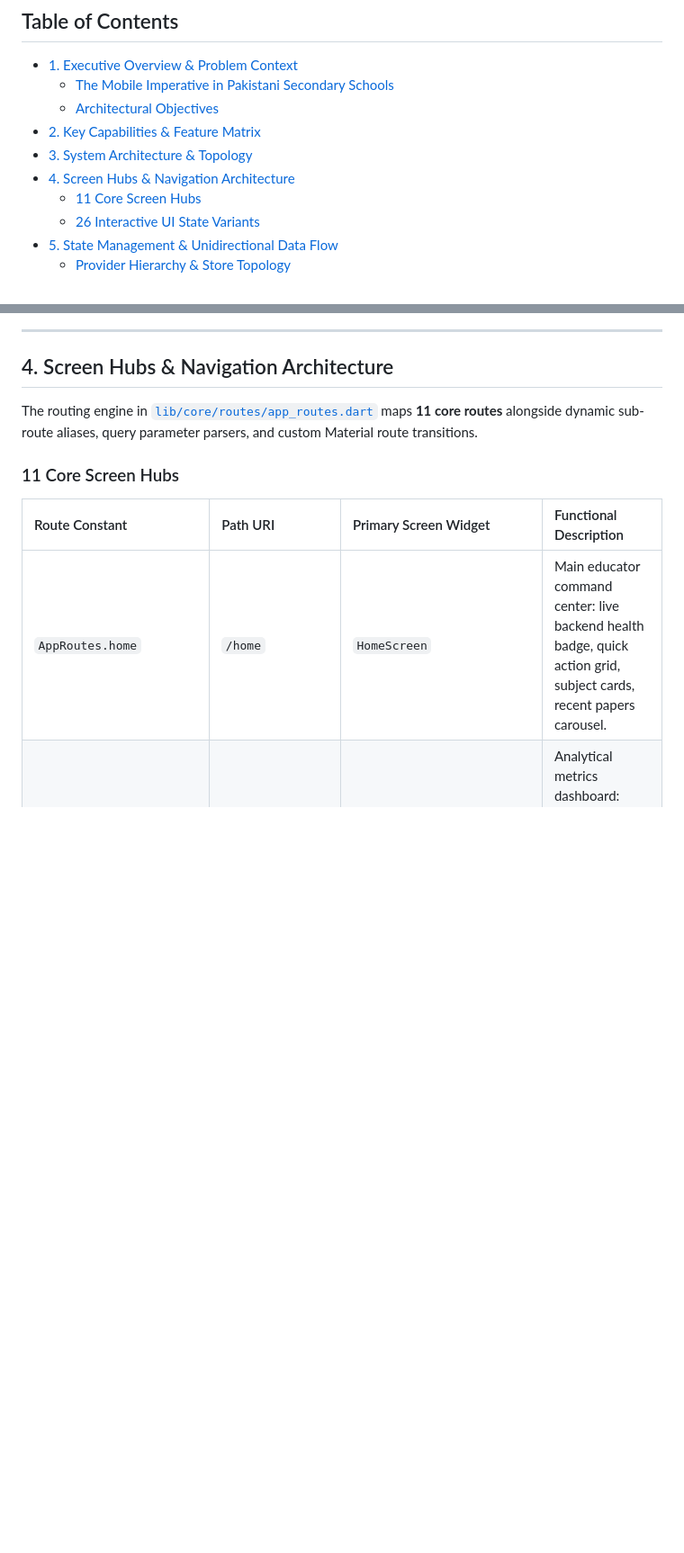
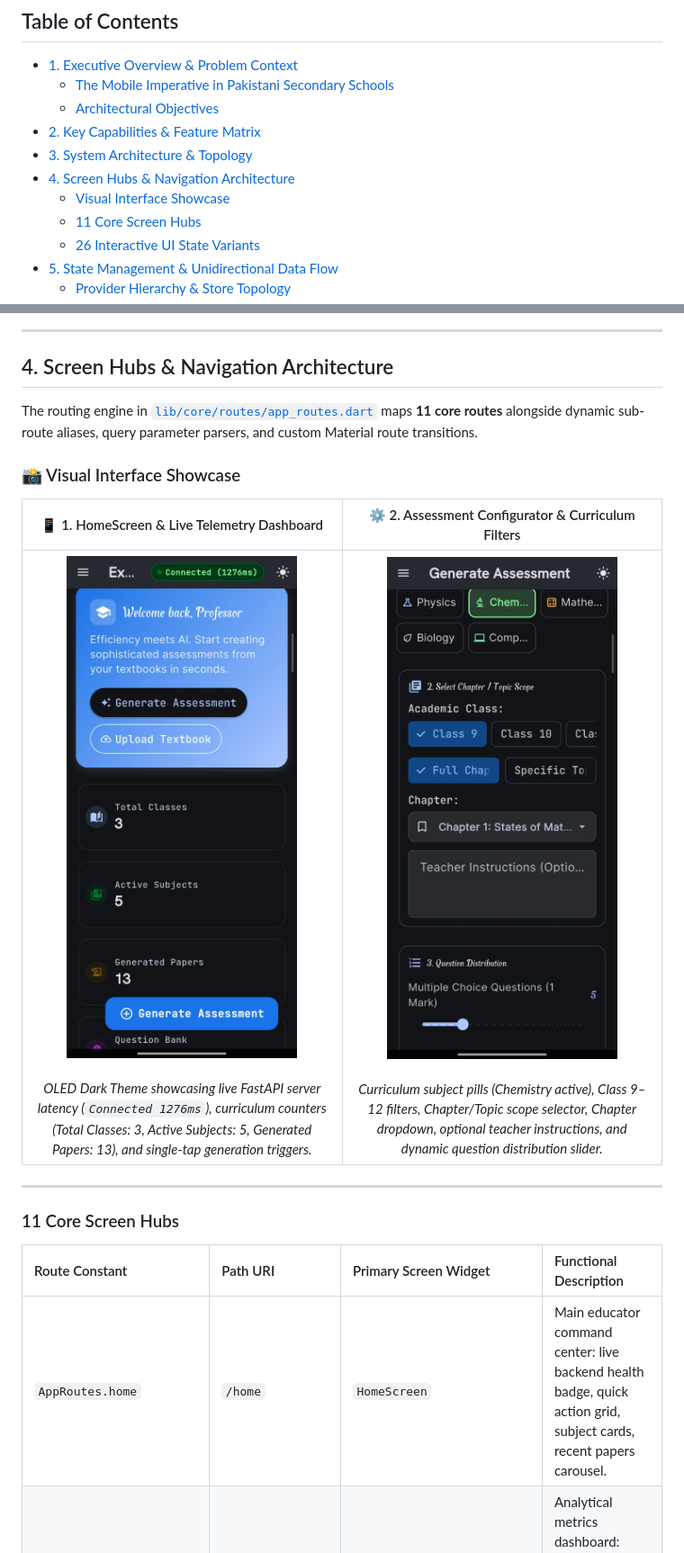
Before and after one commit to mubashir-sohail-dev/ExamCraft, a Markdown page: flutter_app/README.md, 2 parts joined by grey strips. Shown at 90% size. Drawn GitHub-style; pictures changed too: docs/assets/mobile_dashboard.jpg (added), docs/assets/mobile_generator.jpg (added); blank space fills up the shorter version.

Commit message:
docs: add mobile app visual showcase and screenshots to README

```diff
--- a/flutter_app/README.md
+++ b/flutter_app/README.md
@@ -21,6 +21,7 @@
 - [2. Key Capabilities & Feature Matrix](#2-key-capabilities--feature-matrix)
 - [3. System Architecture & Topology](#3-system-architecture--topology)
 - [4. Screen Hubs & Navigation Architecture](#4-screen-hubs--navigation-architecture)
+  - [Visual Interface Showcase](#visual-interface-showcase)
   - [11 Core Screen Hubs](#11-core-screen-hubs)
   - [26 Interactive UI State Variants](#26-interactive-ui-state-variants)
 - [5. State Management & Unidirectional Data Flow](#5-state-management--unidirectional-data-flow)
@@ -136,6 +137,35 @@ flowchart TD
 ## 4. Screen Hubs & Navigation Architecture
 
 The routing engine in [`lib/core/routes/app_routes.dart`](lib/core/routes/app_routes.dart) maps **11 core routes** alongside dynamic sub-route aliases, query parameter parsers, and custom Material route transitions.
+
+### 📸 Visual Interface Showcase
+
+<div align="center">
+  <table>
+    <thead>
+      <tr>
+        <th align="center" width="50%">📱 1. HomeScreen & Live Telemetry Dashboard</th>
+        <th align="center" width="50%">⚙️ 2. Assessment Configurator & Curriculum Filters</th>
+      </tr>
+    </thead>
+    <tbody>
+      <tr valign="top">
+        <td align="center">
+          <img src="../docs/assets/mobile_dashboard.jpg" alt="ExamCraft AI Mobile Dashboard" width="300" />
+          <br /><br />
+          <em>OLED Dark Theme showcasing live FastAPI server latency (<code>Connected 1276ms</code>), curriculum counters (Total Classes: 3, Active Subjects: 5, Generated Papers: 13), and single-tap generation triggers.</em>
+        </td>
+        <td align="center">
+          <img src="../docs/assets/mobile_generator.jpg" alt="ExamCraft AI Mobile Generator" width="300" />
+          <br /><br />
+          <em>Curriculum subject pills (Chemistry active), Class 9–12 filters, Chapter/Topic scope selector, Chapter dropdown, optional teacher instructions, and dynamic question distribution slider.</em>
+        </td>
+      </tr>
+    </tbody>
+  </table>
+</div>
+
+---
 
 ### 11 Core Screen Hubs
 
```
Also changed, not shown: README.md (+30 -4 lines), frontend/README.md (+2 -0 lines).
